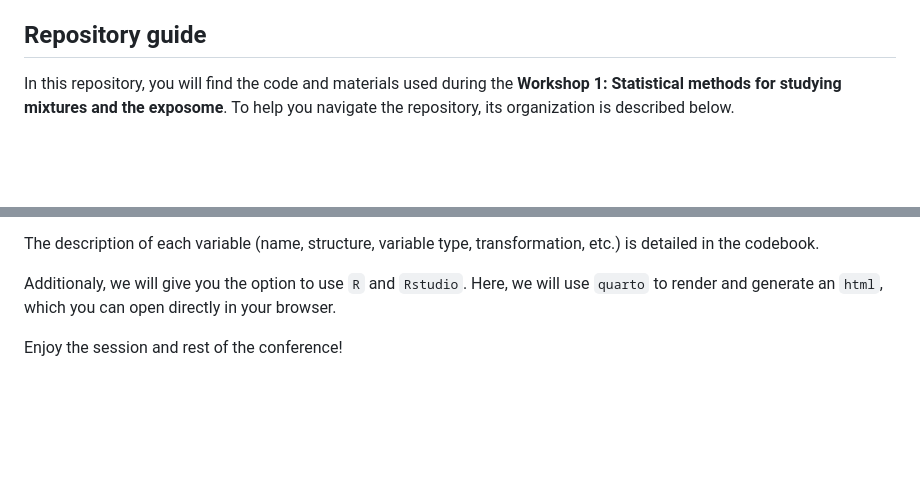
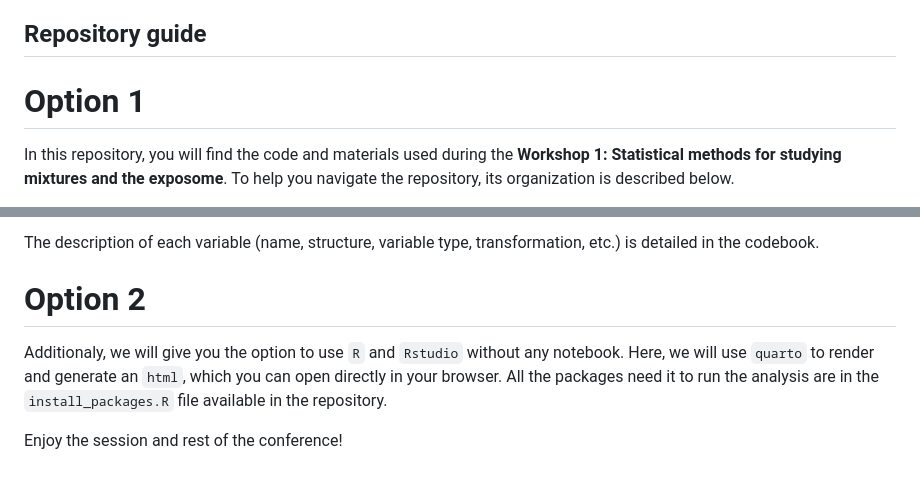
Before and after one commit to alldominguez/isee_young_rennes_ws1, a Markdown page: README.md, 2 parts joined by grey strips. Rendered like a GitHub page; blank space fills up the shorter version.

Commit message:
Update README.md
options to run the session

```diff
--- a/README.md
+++ b/README.md
@@ -46,6 +46,8 @@ For this practical session, we will use data from the HELIX exposome study. The
 
 ## Repository guide
 
+# Option 1
+
 In this repository, you will find the code and materials used during the **Workshop 1: Statistical methods for studying mixtures and the exposome**. To help you navigate the repository, its organization is described below.
 
 The repository contains the following documents:
@@ -62,9 +64,9 @@ The **exposome data (n = 1301)** we will use is contained in an **Rdata** file,
 
 The description of each variable (name, structure, variable type, transformation, etc.) is detailed in the codebook.
 
-Additionaly, we will give you the option to use `R` and `Rstudio`. Here, we will use `quarto` to render and generate an `html`, which you can open directly in your browser.
 
+# Option 2
 
-
+Additionaly, we will give you the option to use `R` and `Rstudio` without any notebook. Here, we will use `quarto` to render and generate an `html`, which you can open directly in your browser. All the packages need it to run the analysis are in the `install_packages.R` file available in the repository.
 
 Enjoy the session and rest of the conference!
```
